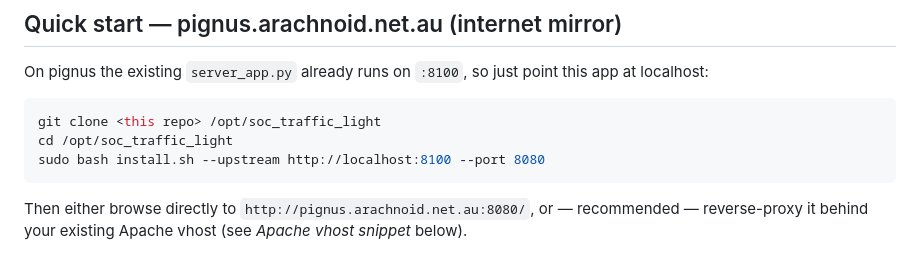
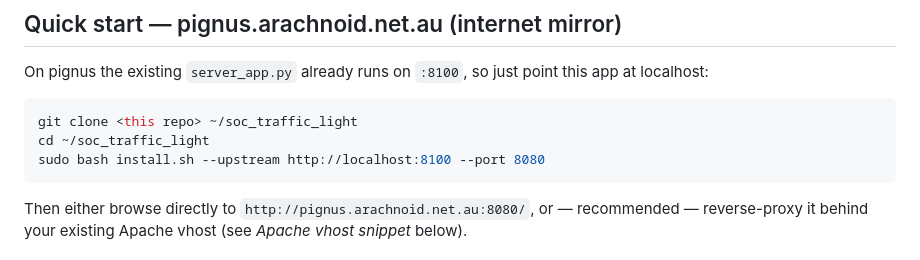
Before and after one commit to glenmo/soc_traffic_light, a Markdown page: README.md, the part around the change. Drawn GitHub-style.

Commit message:
README: pignus runs the app from ~/soc_traffic_light, not /opt
Co-Authored-By: Claude Opus 5.5 <noreply@anthropic.com>

````diff
--- a/README.md
+++ b/README.md
@@ -74,8 +74,8 @@ On pignus the existing `server_app.py` already runs on `:8100`, so just
 point this app at localhost:
 
 ```bash
-git clone <this repo> /opt/soc_traffic_light
-cd /opt/soc_traffic_light
+git clone <this repo> ~/soc_traffic_light
+cd ~/soc_traffic_light
 sudo bash install.sh --upstream http://localhost:8100 --port 8080
 ```
 
````
